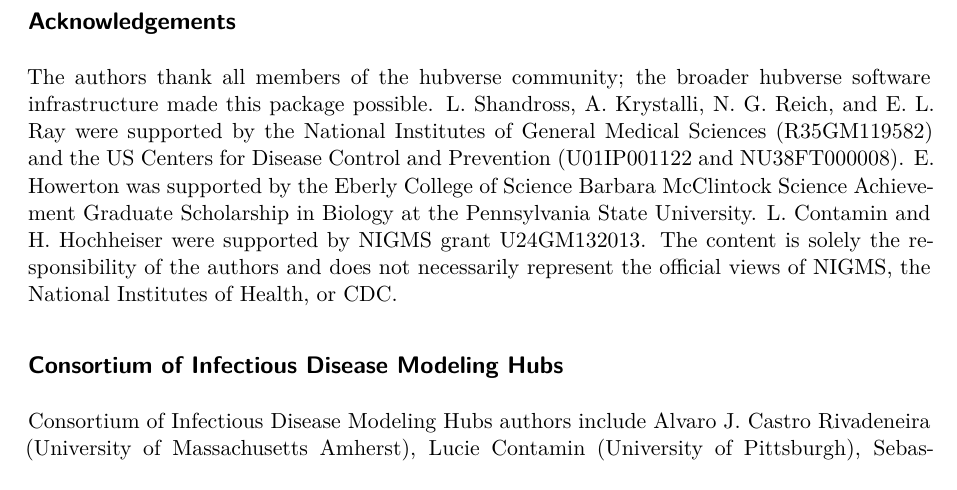
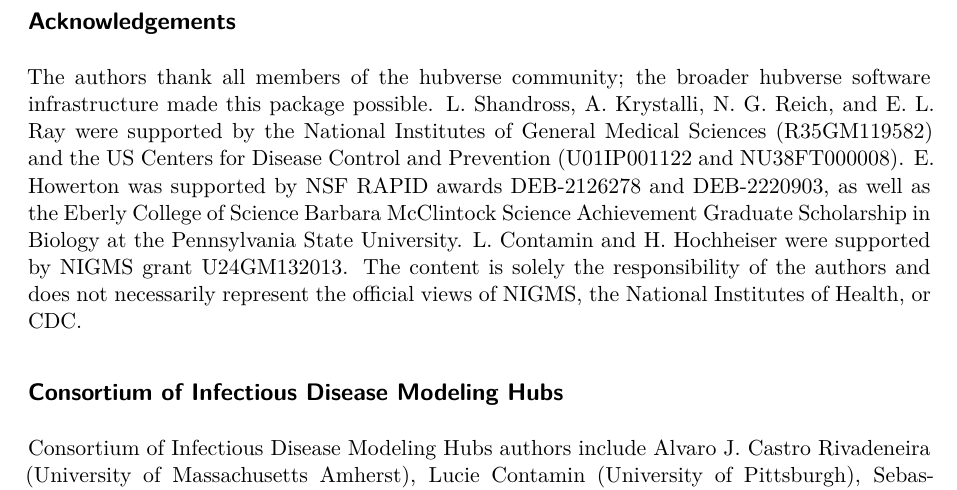
Before and after one commit to hubverse-org/hubEnsemblesManuscript, a Quarto document (analysis/paper/hubEnsembles_manuscript.qmd): part of page 20 of 22, cut so that both start at the same text. Rendered offline with R 4.5, knitr and Pandoc in place of Quarto, then LaTeX, with nearby package versions; drawn as R Markdown's standard PDF in place of the format the file asks for; some code elsewhere in the file could not run offline.

Commit message:
Update EH funding acknowledgements

```diff
--- a/analysis/paper/hubEnsembles_manuscript.qmd
+++ b/analysis/paper/hubEnsembles_manuscript.qmd
@@ -1536,7 +1536,7 @@ Ongoing development of the [hubEnsembles]{.pkg} package and the larger suite of
 
 ## Acknowledgements {.unnumbered}
 
-The authors thank all members of the hubverse community; the broader hubverse software infrastructure made this package possible. L. Shandross, A. Krystalli, N. G. Reich, and E. L. Ray were supported by the National Institutes of General Medical Sciences (R35GM119582) and the US Centers for Disease Control and Prevention (U01IP001122 and NU38FT000008). E. Howerton was supported by the Eberly College of Science Barbara McClintock Science Achievement Graduate Scholarship in Biology at the Pennsylvania State University. L. Contamin and H. Hochheiser were supported by NIGMS grant U24GM132013. The content is solely the responsibility of the authors and does not necessarily represent the official views of NIGMS, the National Institutes of Health, or CDC.
+The authors thank all members of the hubverse community; the broader hubverse software infrastructure made this package possible. L. Shandross, A. Krystalli, N. G. Reich, and E. L. Ray were supported by the National Institutes of General Medical Sciences (R35GM119582) and the US Centers for Disease Control and Prevention (U01IP001122 and NU38FT000008). E. Howerton was supported by NSF RAPID awards DEB-2126278 and DEB-2220903, as well as the Eberly College of Science Barbara McClintock Science Achievement Graduate Scholarship in Biology at the Pennsylvania State University. L. Contamin and H. Hochheiser were supported by NIGMS grant U24GM132013. The content is solely the responsibility of the authors and does not necessarily represent the official views of NIGMS, the National Institutes of Health, or CDC.
 
 ## Consortium of Infectious Disease Modeling Hubs {.unnumbered}
 
```
Also changed, not shown: analysis/paper/hubEnsembles_manuscript.pdf, analysis/paper/hubEnsembles_manuscript.tex, 9 other files.
